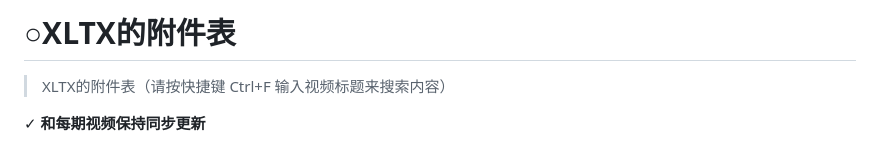
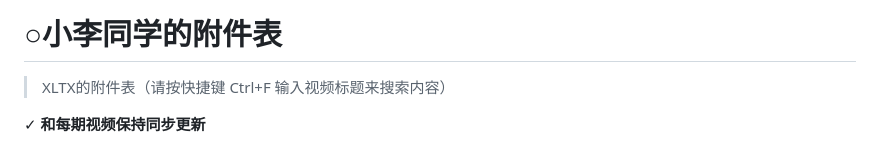
Before and after one commit to xltxdocs/xltxdocs.github.io, a Markdown page: README.md, the part around the change. Drawn GitHub-style.

```diff
--- a/README.md
+++ b/README.md
@@ -1,4 +1,4 @@
-# ○XLTX的附件表
+# ○小李同学的附件表
 
 > XLTX的附件表（请按快捷键 Ctrl+F 输入视频标题来搜索内容）
 
```
